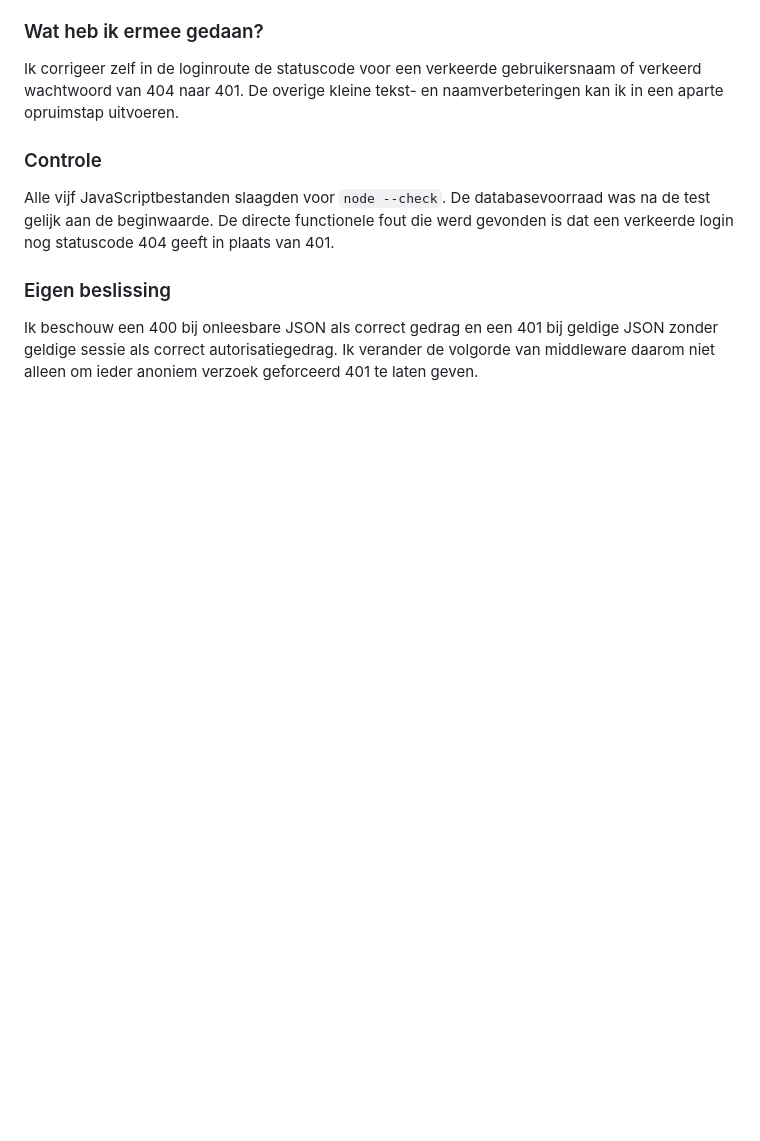
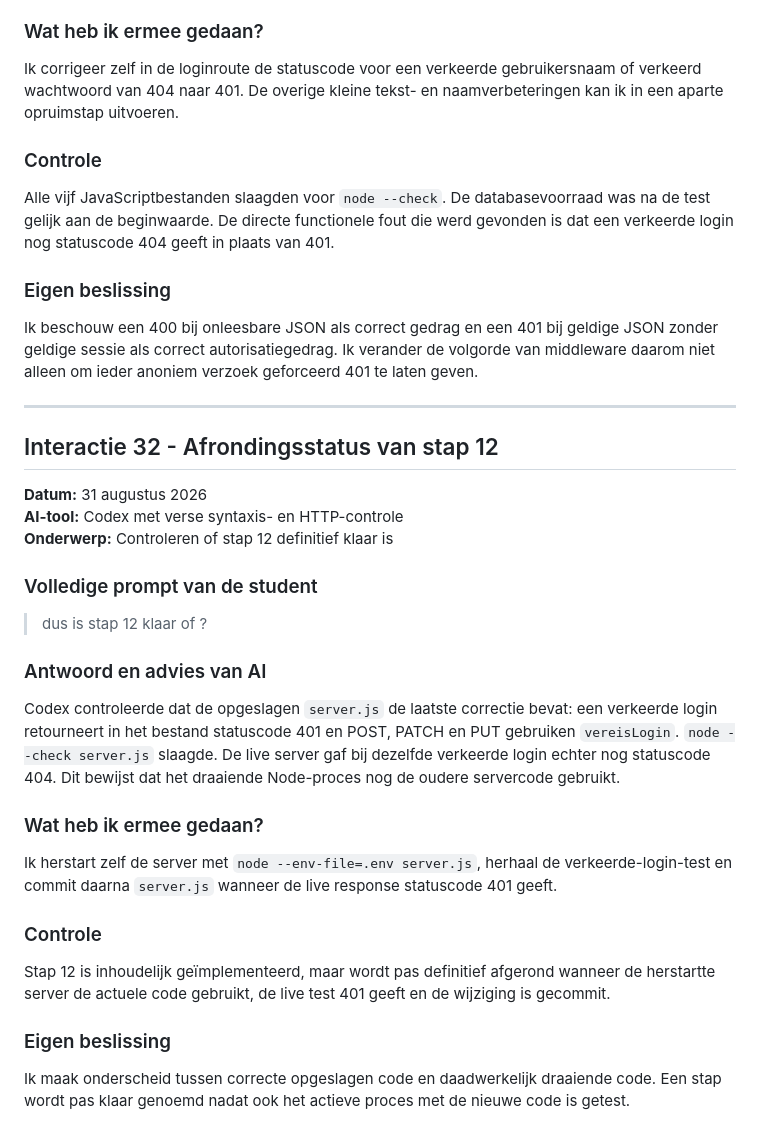
Before and after one commit to AchieRR/slimme-voorraadweergave, a Markdown page: docs/AI-LOGBOEK.md, the part around the change. Drawn GitHub-style; blank space fills up the shorter version.

Commit message:
Documenteer afrondingsstatus stap twaalf

```diff
--- a/docs/AI-LOGBOEK.md
+++ b/docs/AI-LOGBOEK.md
@@ -890,3 +890,31 @@ Alle vijf JavaScriptbestanden slaagden voor `node --check`. De databasevoorraad
 ### Eigen beslissing
 
 Ik beschouw een 400 bij onleesbare JSON als correct gedrag en een 401 bij geldige JSON zonder geldige sessie als correct autorisatiegedrag. Ik verander de volgorde van middleware daarom niet alleen om ieder anoniem verzoek geforceerd 401 te laten geven.
+
+---
+
+## Interactie 32 - Afrondingsstatus van stap 12
+
+**Datum:** 31 augustus 2026
+**AI-tool:** Codex met verse syntaxis- en HTTP-controle
+**Onderwerp:** Controleren of stap 12 definitief klaar is
+
+### Volledige prompt van de student
+
+> dus is stap 12 klaar of ?
+
+### Antwoord en advies van AI
+
+Codex controleerde dat de opgeslagen `server.js` de laatste correctie bevat: een verkeerde login retourneert in het bestand statuscode 401 en POST, PATCH en PUT gebruiken `vereisLogin`. `node --check server.js` slaagde. De live server gaf bij dezelfde verkeerde login echter nog statuscode 404. Dit bewijst dat het draaiende Node-proces nog de oudere servercode gebruikt.
+
+### Wat heb ik ermee gedaan?
+
+Ik herstart zelf de server met `node --env-file=.env server.js`, herhaal de verkeerde-login-test en commit daarna `server.js` wanneer de live response statuscode 401 geeft.
+
+### Controle
+
+Stap 12 is inhoudelijk geïmplementeerd, maar wordt pas definitief afgerond wanneer de herstartte server de actuele code gebruikt, de live test 401 geeft en de wijziging is gecommit.
+
+### Eigen beslissing
+
+Ik maak onderscheid tussen correcte opgeslagen code en daadwerkelijk draaiende code. Een stap wordt pas klaar genoemd nadat ook het actieve proces met de nieuwe code is getest.
```
